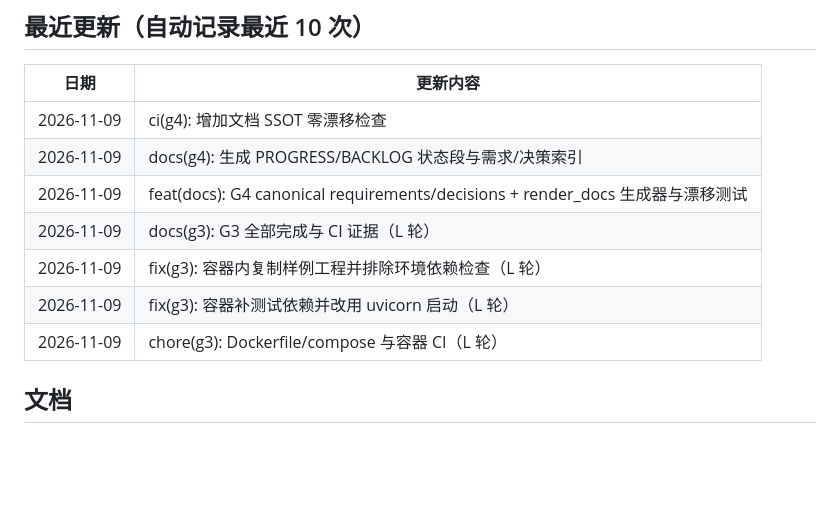
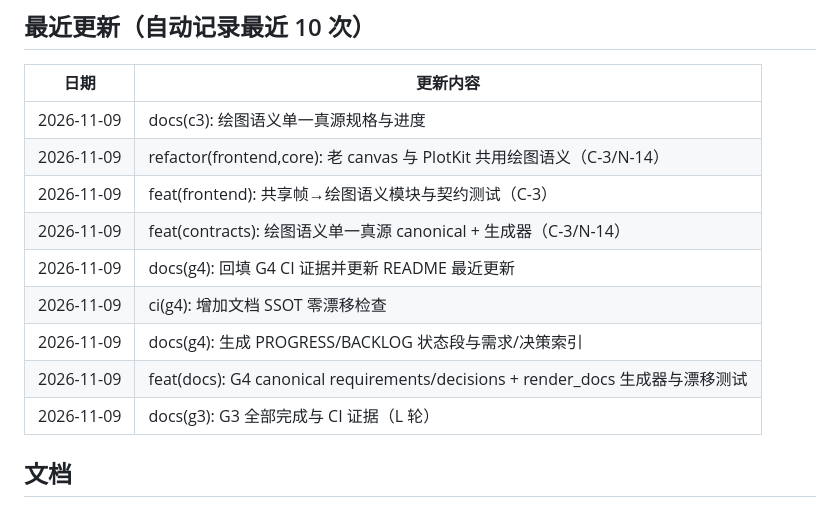
Before and after one commit to qgfn106-blip/NetLab, a Markdown page: README.md, the part around the change. Rendered like a GitHub page; blank space fills up the shorter version.

Commit message:
docs(readme): 更新最近 10 次记录

```diff
--- a/README.md
+++ b/README.md
@@ -112,13 +112,15 @@ python -m netlab.desktop
 
 | 日期 | 更新内容 |
 |---|---|
+| 2026-11-09 | docs(c3): 绘图语义单一真源规格与进度 |
+| 2026-11-09 | refactor(frontend,core): 老 canvas 与 PlotKit 共用绘图语义（C-3/N-14） |
+| 2026-11-09 | feat(frontend): 共享帧→绘图语义模块与契约测试（C-3） |
+| 2026-11-09 | feat(contracts): 绘图语义单一真源 canonical + 生成器（C-3/N-14） |
+| 2026-11-09 | docs(g4): 回填 G4 CI 证据并更新 README 最近更新 |
 | 2026-11-09 | ci(g4): 增加文档 SSOT 零漂移检查 |
 | 2026-11-09 | docs(g4): 生成 PROGRESS/BACKLOG 状态段与需求/决策索引 |
 | 2026-11-09 | feat(docs): G4 canonical requirements/decisions + render_docs 生成器与漂移测试 |
 | 2026-11-09 | docs(g3): G3 全部完成与 CI 证据（L 轮） |
-| 2026-11-09 | fix(g3): 容器内复制样例工程并排除环境依赖检查（L 轮） |
-| 2026-11-09 | fix(g3): 容器补测试依赖并改用 uvicorn 启动（L 轮） |
-| 2026-11-09 | chore(g3): Dockerfile/compose 与容器 CI（L 轮） |
 
 <!-- END LAST 10 UPDATES -->
 
```
